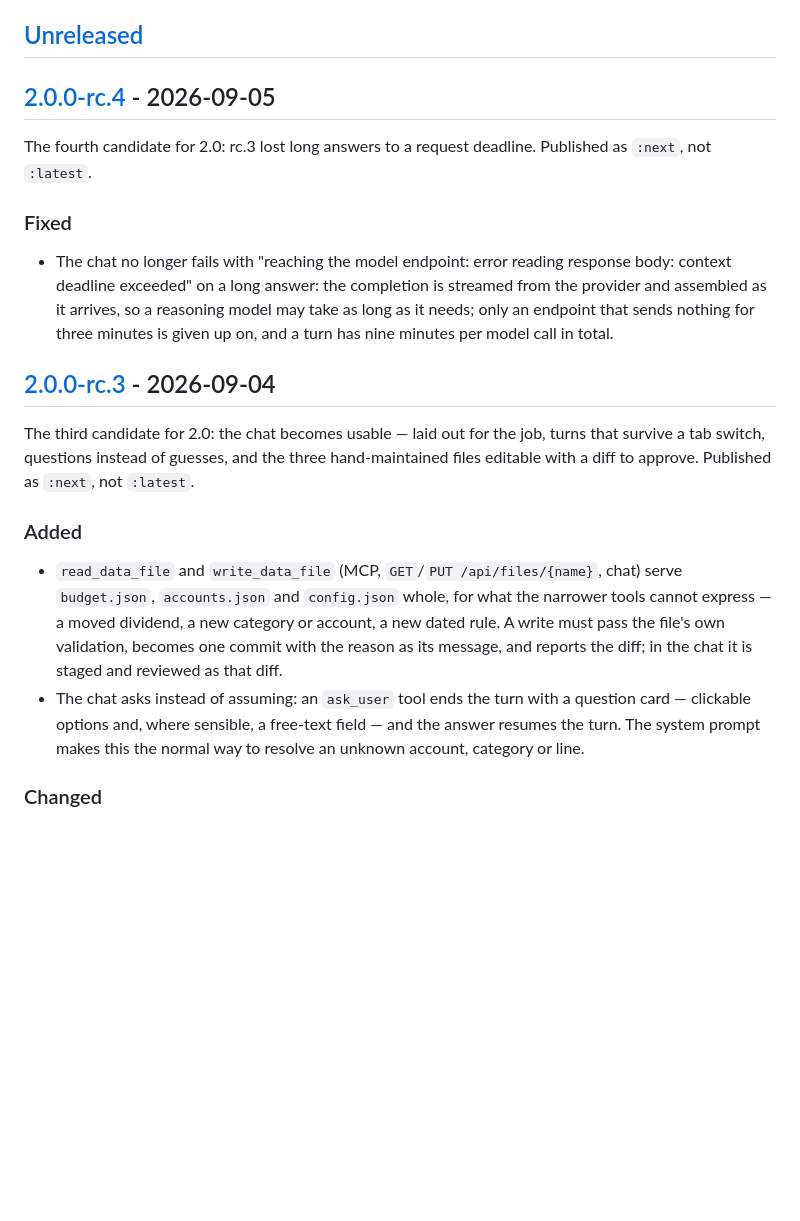
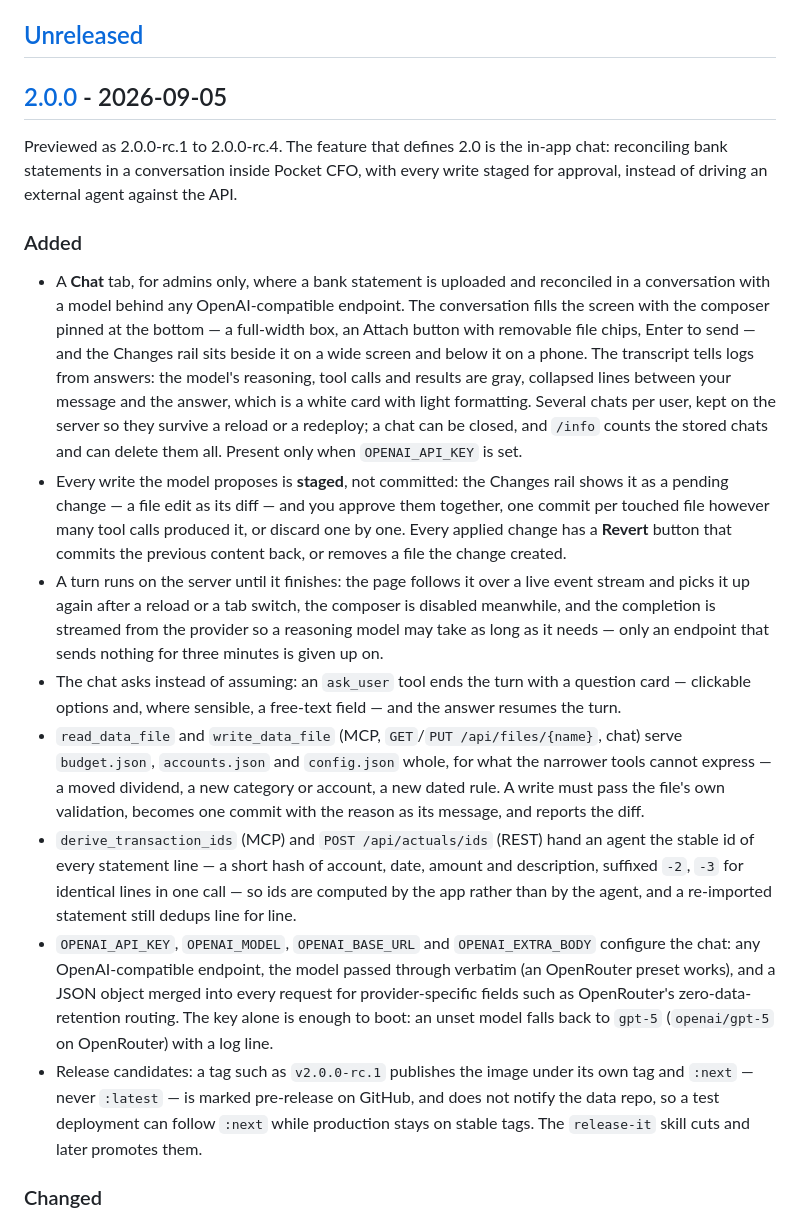
Before and after one commit to titaniumcoder/pocket-cfo, a Markdown page: CHANGELOG.md, the part around one of its changes. Rendered like a GitHub page; blank space fills up the shorter version.

Commit message:
chore(release): v2.0.0
Co-Authored-By: Claude Fable 5.1 <noreply@anthropic.com>
Claude-Session: https://claude.ai/code/session_01CpbsaR2NNW39SJoGNhsPhe

```diff
--- a/CHANGELOG.md
+++ b/CHANGELOG.md
@@ -8,19 +8,18 @@ Before 1.0.0 a minor bump was used for breaking changes as well; those are marke
 
 ## [Unreleased]
 
-## [2.0.0-rc.4] - 2026-09-05
+## [2.0.0] - 2026-09-05
 
-The fourth candidate for 2.0: rc.3 lost long answers to a request deadline. Published as `:next`, not `:latest`.
-
-### Fixed
-- The chat no longer fails with "reaching the model endpoint: error reading response body: context deadline exceeded" on a long answer: the completion is streamed from the provider and assembled as it arrives, so a reasoning model may take as long as it needs; only an endpoint that sends nothing for three minutes is given up on, and a turn has nine minutes per model call in total.
-
-## [2.0.0-rc.3] - 2026-09-04
-
-The third candidate for 2.0: the chat becomes usable — laid out for the job, turns that survive a tab switch, questions instead of guesses, and the three hand-maintained files editable with a diff to approve. Published as `:next`, not `:latest`.
+Previewed as 2.0.0-rc.1 to 2.0.0-rc.4. The feature that defines 2.0 is the in-app chat: reconciling bank statements in a conversation inside Pocket CFO, with every write staged for approval, instead of driving an external agent against the API.
 
 ### Added
-- `read_data_file` and `write_data_file` (MCP, `GET`/`PUT /api/files/{name}`, chat) serve `budget.json`, `accounts.json` and `config.json` whole, for what the narrower tools cannot express — a moved dividend, a new category or account, a new dated rule. A write must pass the file's own validation, becomes one commit with the reason as its message, and reports the diff; in the chat it is staged and reviewed as that diff.
-- The chat asks instead of assuming: an `ask_user` tool ends the turn with a question card — clickable options and, where sensible, a free-text field — and the answer resumes the turn. The system prompt makes this the normal way to resolve an unknown account, category or line.
+- A **Chat** tab, for admins only, where a bank statement is uploaded and reconciled in a conversation with a model behind any OpenAI-compatible endpoint. The conversation fills the screen with the composer pinned at the bottom — a full-width box, an Attach button with removable file chips, Enter to send — and the Changes rail sits beside it on a wide screen and below it on a phone. The transcript tells logs from answers: the model's reasoning, tool calls and results are gray, collapsed lines between your message and the answer, which is a white card with light formatting. Several chats per user, kept on the server so they survive a reload or a redeploy; a chat can be closed, and `/info` counts the stored chats and can delete them all. Present only when `OPENAI_API_KEY` is set.
+- Every write the model proposes is **staged**, not committed: the Changes rail shows it as a pending change — a file edit as its diff — and you approve them together, one commit per touched file however many tool calls produced it, or discard one by one. Every applied change has a **Revert** button that commits the previous content back, or removes a file the change created.
+- A turn runs on the server until it finishes: the page follows it over a live event stream and picks it up again after a reload or a tab switch, the composer is disabled meanwhile, and the completion is streamed from the provider so a reasoning model may take as long as it needs — only an endpoint that sends nothing for three minutes is given up on.
+- The chat asks instead of assuming: an `ask_user` tool ends the turn with a question card — clickable options and, where sensible, a free-text field — and the answer resumes the turn.
+- `read_data_file` and `write_data_file` (MCP, `GET`/`PUT /api/files/{name}`, chat) serve `budget.json`, `accounts.json` and `config.json` whole, for what the narrower tools cannot express — a moved dividend, a new category or account, a new dated rule. A write must pass the file's own validation, becomes one commit with the reason as its message, and reports the diff.
+- `derive_transaction_ids` (MCP) and `POST /api/actuals/ids` (REST) hand an agent the stable id of every statement line — a short hash of account, date, amount and description, suffixed `-2`, `-3` for identical lines in one call — so ids are computed by the app rather than by the agent, and a re-imported statement still dedups line for line.
+- `OPENAI_API_KEY`, `OPENAI_MODEL`, `OPENAI_BASE_URL` and `OPENAI_EXTRA_BODY` configure the chat: any OpenAI-compatible endpoint, the model passed through verbatim (an OpenRouter preset works), and a JSON object merged into every request for provider-specific fields such as OpenRouter's zero-data-retention routing. The key alone is enough to boot: an unset model falls back to `gpt-5` (`openai/gpt-5` on OpenRouter) with a log line.
+- Release candidates: a tag such as `v2.0.0-rc.1` publishes the image under its own tag and `:next` — never `:latest` — is marked pre-release on GitHub, and does not notify the data repo, so a test deployment can follow `:next` while production stays on stable tags. The `release-it` skill cuts and later promotes them.
 
 ### Changed
```
Also changed, not shown: other parts of CHANGELOG.md (+3 -30 lines).
